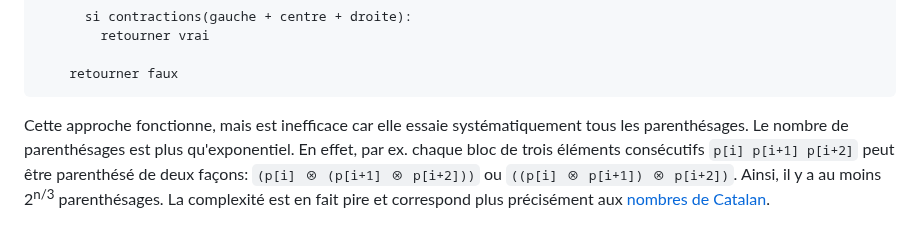
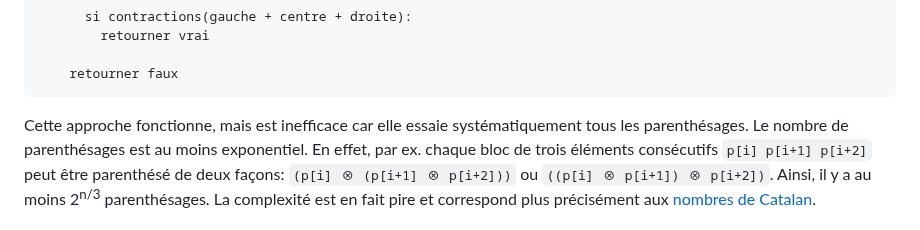
Before and after one commit to blondimi/ift436, a Markdown page: extra/parentheses/README.md, the part around the change. GitHub-like rendering.

````diff
--- a/extra/parentheses/README.md
+++ b/extra/parentheses/README.md
@@ -27,7 +27,7 @@ contractions(p, T):
 ```
 
 Cette approche fonctionne, mais est inefficace car elle essaie systématiquement tous les parenthésages.
-Le nombre de parenthésages est plus qu'exponentiel. En effet, par ex. chaque bloc de
+Le nombre de parenthésages est au moins exponentiel. En effet, par ex. chaque bloc de
 trois éléments consécutifs ```p[i] p[i+1] p[i+2]``` peut être parenthésé de deux façons:
 ```(p[i] ⊗ (p[i+1] ⊗ p[i+2]))``` ou ```((p[i] ⊗ p[i+1]) ⊗ p[i+2])```. Ainsi, il y a au moins 2<sup>n/3</sup> parenthésages.
 La complexité est en fait pire et correspond plus précisément aux
````
